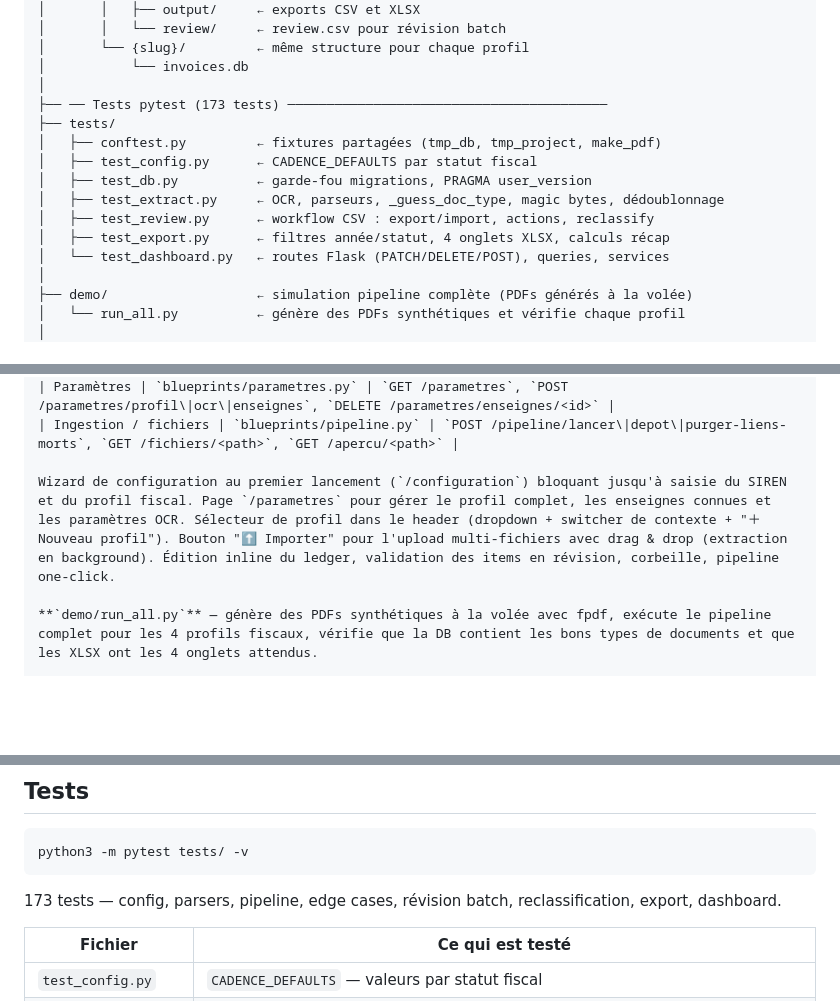
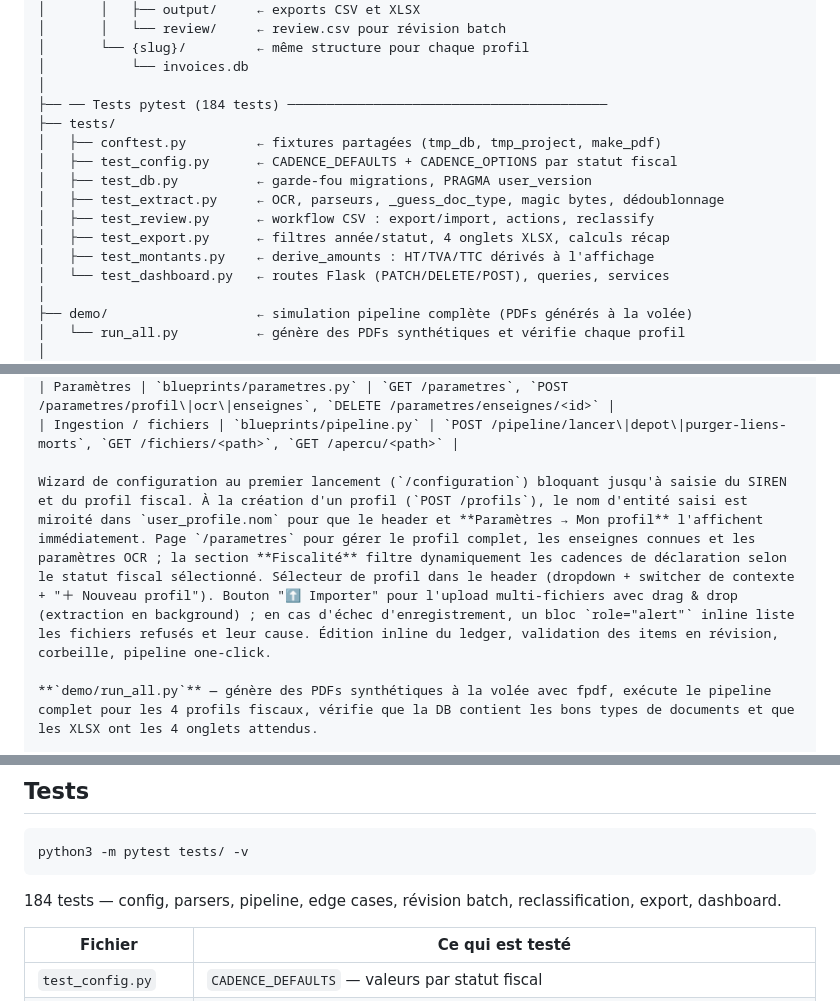
Before and after one commit to ValentinDumas/toolbox, a Markdown page: invoice-manager/README.md, 3 parts joined by grey strips. Rendered like a GitHub page; blank space fills up the shorter version.

Commit message:
docs(readme): reflect post-#49/#63/#64 behavior + test count (184)
- Update test count 173 → 184 (new test_montants.py + extract/dashboard
  additions from c301c1b).
- Reference test_montants.py in the test tree.
- Mention CADENCE_OPTIONS alongside CADENCE_DEFAULTS in the config test
  module description.
- Architecture paragraph: document onboarding name persistence (#63),
  Fiscalité section with dynamic cadence filtering (#64), and inline
  upload error feedback (#49).

Co-Authored-By: Claude Opus 4.7 <noreply@anthropic.com>

````diff
--- a/invoice-manager/README.md
+++ b/invoice-manager/README.md
@@ -183,14 +183,15 @@ invoice-manager/
 │       └── {slug}/         ← même structure pour chaque profil
 │           └── invoices.db
 │
-├── ── Tests pytest (173 tests) ─────────────────────────────────────────
+├── ── Tests pytest (184 tests) ─────────────────────────────────────────
 ├── tests/
 │   ├── conftest.py         ← fixtures partagées (tmp_db, tmp_project, make_pdf)
-│   ├── test_config.py      ← CADENCE_DEFAULTS par statut fiscal
+│   ├── test_config.py      ← CADENCE_DEFAULTS + CADENCE_OPTIONS par statut fiscal
 │   ├── test_db.py          ← garde-fou migrations, PRAGMA user_version
 │   ├── test_extract.py     ← OCR, parseurs, _guess_doc_type, magic bytes, dédoublonnage
 │   ├── test_review.py      ← workflow CSV : export/import, actions, reclassify
 │   ├── test_export.py      ← filtres année/statut, 4 onglets XLSX, calculs récap
+│   ├── test_montants.py    ← derive_amounts : HT/TVA/TTC dérivés à l'affichage
 │   └── test_dashboard.py   ← routes Flask (PATCH/DELETE/POST), queries, services
 │
 ├── demo/                   ← simulation pipeline complète (PDFs générés à la volée)
@@ -252,7 +253,7 @@ Ces guides s'appliquent à tout code ajouté ou modifié dans ce dépôt.
 | Paramètres | `blueprints/parametres.py` | `GET /parametres`, `POST /parametres/profil\|ocr\|enseignes`, `DELETE /parametres/enseignes/<id>` |
 | Ingestion / fichiers | `blueprints/pipeline.py` | `POST /pipeline/lancer\|depot\|purger-liens-morts`, `GET /fichiers/<path>`, `GET /apercu/<path>` |
 
-Wizard de configuration au premier lancement (`/configuration`) bloquant jusqu'à saisie du SIREN et du profil fiscal. Page `/parametres` pour gérer le profil complet, les enseignes connues et les paramètres OCR. Sélecteur de profil dans le header (dropdown + switcher de contexte + "＋ Nouveau profil"). Bouton "⬆ Importer" pour l'upload multi-fichiers avec drag & drop (extraction en background). Édition inline du ledger, validation des items en révision, corbeille, pipeline one-click.
+Wizard de configuration au premier lancement (`/configuration`) bloquant jusqu'à saisie du SIREN et du profil fiscal. À la création d'un profil (`POST /profils`), le nom d'entité saisi est miroité dans `user_profile.nom` pour que le header et **Paramètres → Mon profil** l'affichent immédiatement. Page `/parametres` pour gérer le profil complet, les enseignes connues et les paramètres OCR ; la section **Fiscalité** filtre dynamiquement les cadences de déclaration selon le statut fiscal sélectionné. Sélecteur de profil dans le header (dropdown + switcher de contexte + "＋ Nouveau profil"). Bouton "⬆ Importer" pour l'upload multi-fichiers avec drag & drop (extraction en background) ; en cas d'échec d'enregistrement, un bloc `role="alert"` inline liste les fichiers refusés et leur cause. Édition inline du ledger, validation des items en révision, corbeille, pipeline one-click.
 
 **`demo/run_all.py`** — génère des PDFs synthétiques à la volée avec fpdf, exécute le pipeline complet pour les 4 profils fiscaux, vérifie que la DB contient les bons types de documents et que les XLSX ont les 4 onglets attendus.
 
@@ -422,7 +423,7 @@ Chaque document produit jusqu'à 39 champs : numéro de facture, date, type de d
 python3 -m pytest tests/ -v
 ```
 
-173 tests — config, parsers, pipeline, edge cases, révision batch, reclassification, export, dashboard.
+184 tests — config, parsers, pipeline, edge cases, révision batch, reclassification, export, dashboard.
 
 | Fichier | Ce qui est testé |
 |---|---|
````
